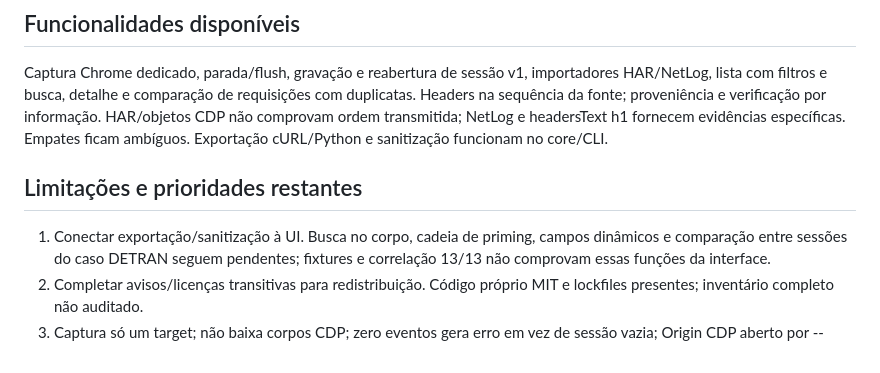
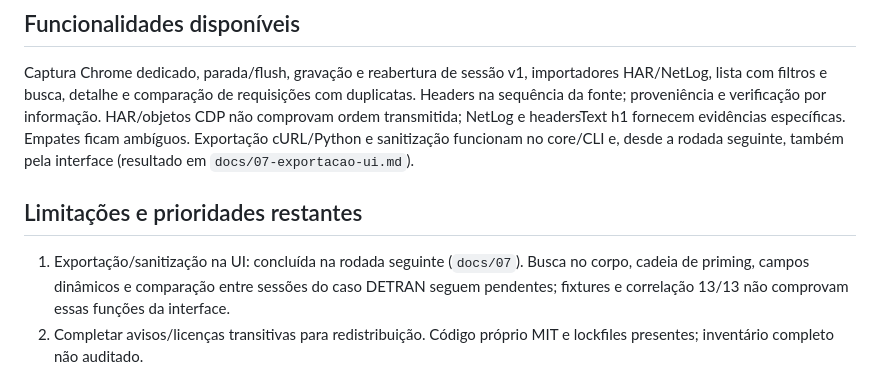
Before and after one commit to cesarhmatias/ScrapeLens, a Markdown page: docs/06-entrega.md, the part around the change. Drawn GitHub-style.

```diff
--- a/docs/06-entrega.md
+++ b/docs/06-entrega.md
@@ -86,11 +86,13 @@ importadores HAR/NetLog, lista com filtros e busca, detalhe e comparação de
 requisições com duplicatas. Headers na sequência da fonte; proveniência e
 verificação por informação. HAR/objetos CDP não comprovam ordem transmitida;
 NetLog e headersText h1 fornecem evidências específicas. Empates ficam
-ambíguos. Exportação cURL/Python e sanitização funcionam no core/CLI.
+ambíguos. Exportação cURL/Python e sanitização funcionam no core/CLI e, desde
+a rodada seguinte, também pela interface (resultado em `docs/07-exportacao-ui.md`).
 
 ## Limitações e prioridades restantes
 
-1. Conectar exportação/sanitização à UI. Busca no corpo, cadeia de priming,
+1. Exportação/sanitização na UI: concluída na rodada seguinte (`docs/07`).
+   Busca no corpo, cadeia de priming,
    campos dinâmicos e comparação entre sessões do caso DETRAN seguem pendentes;
    fixtures e correlação 13/13 não comprovam essas funções da interface.
 2. Completar avisos/licenças transitivas para redistribuição. Código próprio
```
Also changed, not shown: README.md (+16 -3 lines), docs/07-exportacao-ui.md (+29 -0 lines), docs/screenshots/24-exportacao-sanitizada-aberta.png (added).
